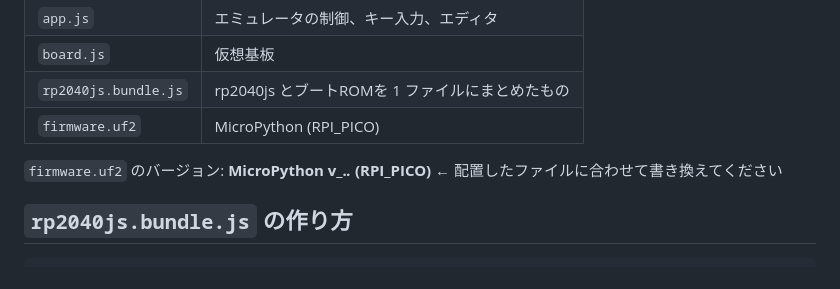
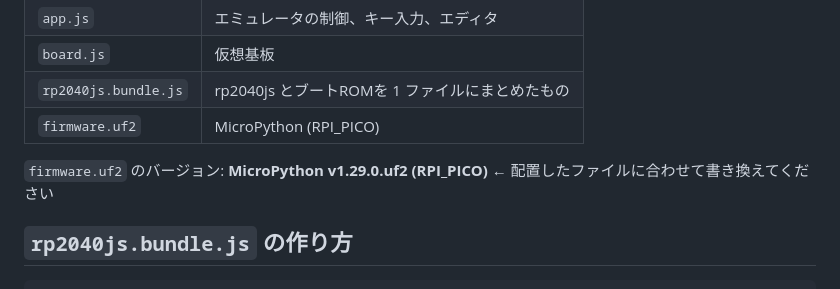
Before and after one commit to TeisikiK/MC_Pico_Emu, a Markdown page: README.md, the part around the change. Rendered like a GitHub page.

Commit message:
Update MicroPython version in README

```diff
--- a/README.md
+++ b/README.md
@@ -58,7 +58,7 @@
 | `rp2040js.bundle.js` | rp2040js とブートROMを 1 ファイルにまとめたもの |
 | `firmware.uf2` | MicroPython (RPI_PICO) |
 
-`firmware.uf2` のバージョン: **MicroPython v_._._ (RPI_PICO)** ← 配置したファイルに合わせて書き換えてください
+`firmware.uf2` のバージョン: **MicroPython v1.29.0.uf2 (RPI_PICO)** ← 配置したファイルに合わせて書き換えてください
 
 ## `rp2040js.bundle.js` の作り方
 
```
